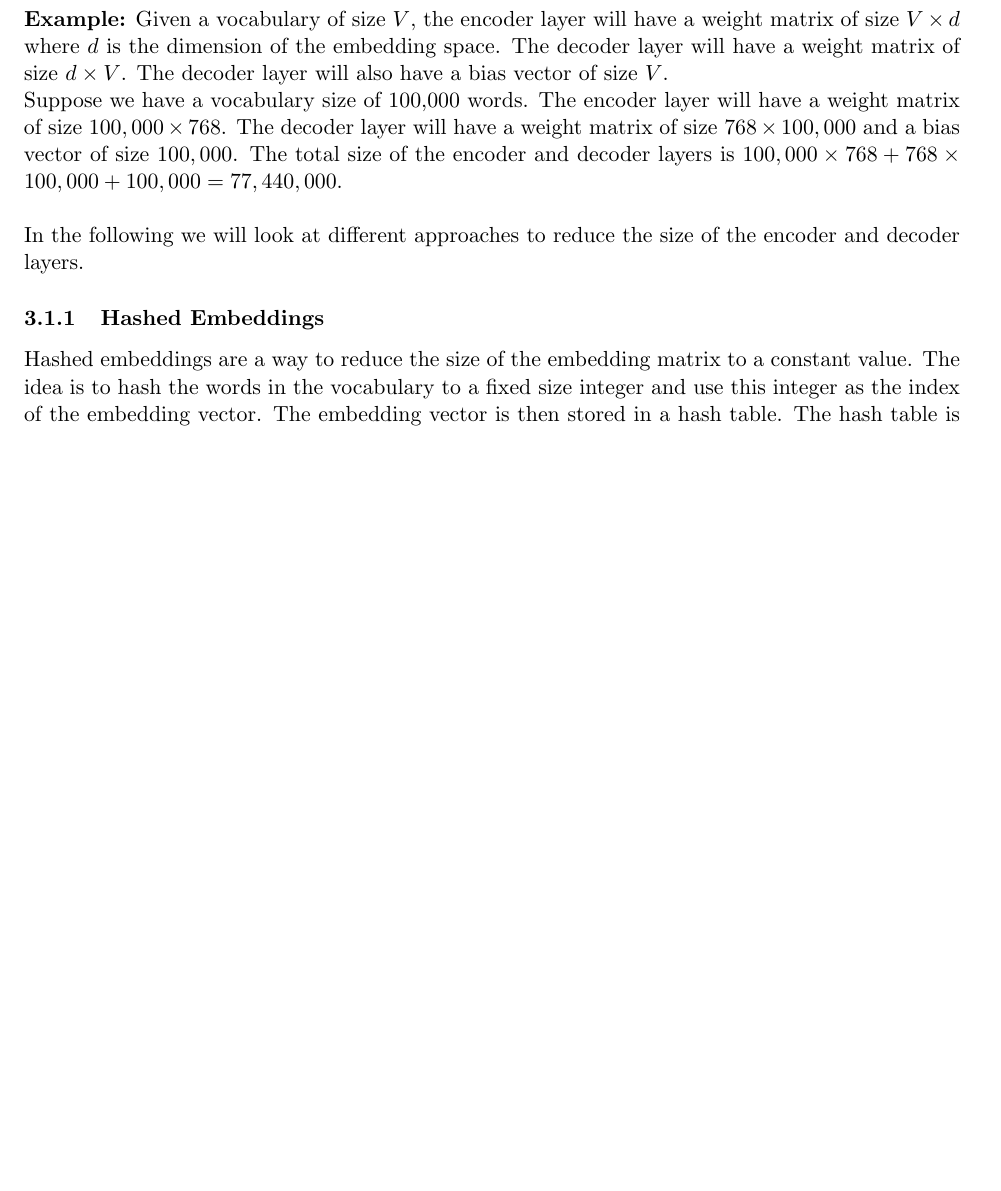
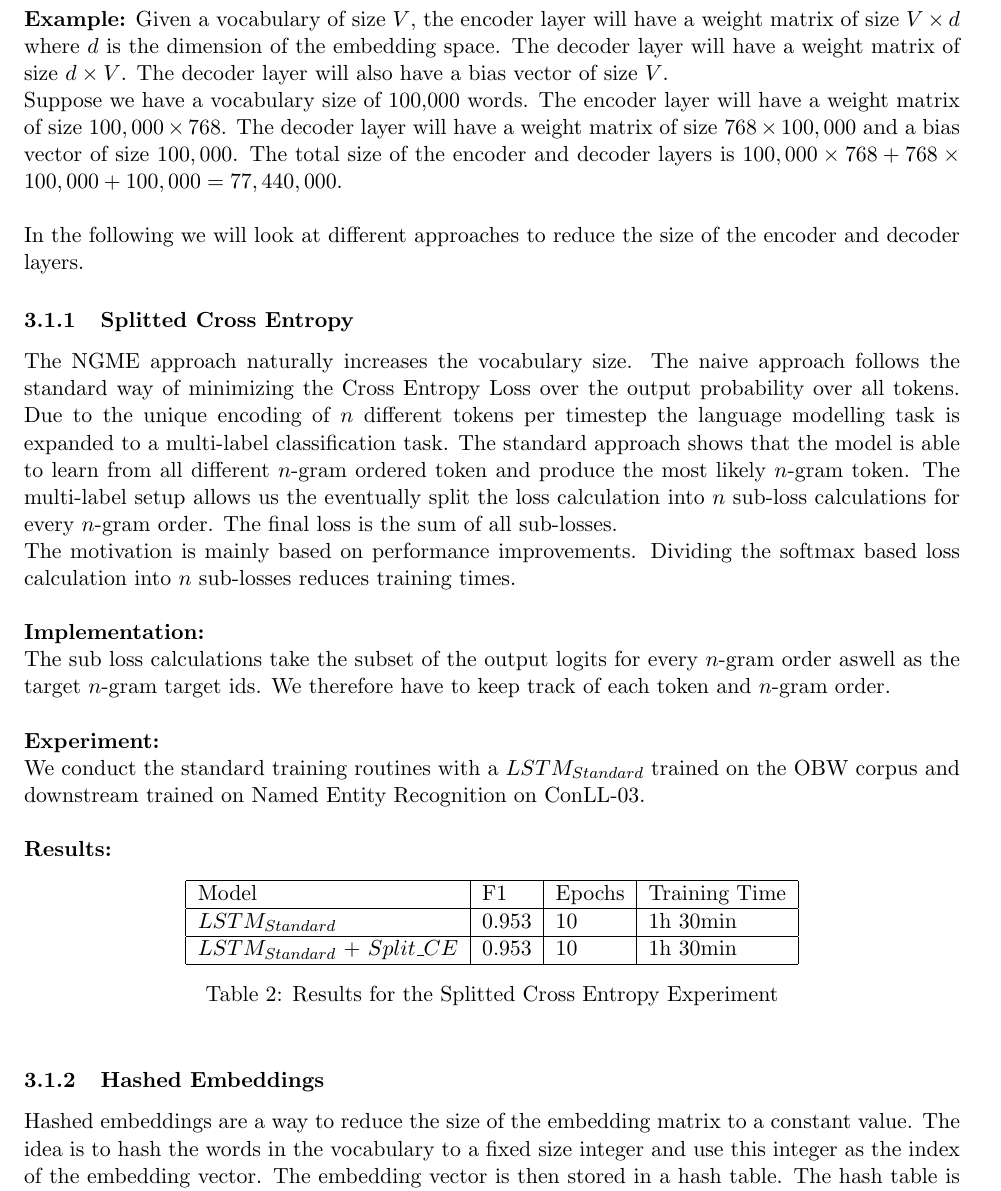
Before and after one commit to HallerPatrick/GERPT, a LaTeX document (writeup/main.tex): part of page 2 of 3 before the commit and part of page 2 of 4 after it, cut so that both start at the same text, the shorter picture padded with empty space. Compiled offline with pdfLaTeX.

Commit message:
More write down on splitted CE

```diff
--- a/writeup/main.tex
+++ b/writeup/main.tex
@@ -124,6 +124,44 @@ $100,000 \times 768 + 768 \times 100,000 + 100,000 = 77,440,000$.\\
 In the following we will look at different approaches to reduce the size of the encoder and decoder
 layers.
 
+\subsubsection{Splitted Cross Entropy}
+
+The NGME approach naturally increases the vocabulary size. The naive approach follows the standard
+way of minimizing the Cross Entropy Loss over the output probability over all tokens. Due to
+the unique encoding of $n$ different tokens per timestep the language modelling task is
+expanded to a multi-label classification task. The standard approach shows that the model
+is able to learn from all different $n$-gram ordered token and produce the most likely $n$-gram token.
+The multi-label setup allows us the eventually split the loss calculation into $n$ sub-loss calculations
+for every $n$-gram order. The final loss is the sum of all sub-losses.
+
+The motivation is mainly based on performance improvements. Dividing the softmax based loss calculation
+into $n$ sub-losses reduces training times.\\
+
+\textbf{Implementation:}
+
+The sub loss calculations take the subset of the output logits for every $n$-gram order aswell as the target $n$-gram
+target ids. We therefore have to keep track of each token and $n$-gram order.\\
+
+\textbf{Experiment:}
+
+We conduct the standard training routines with a $LSTM_{Standard}$ trained on the OBW corpus and downstream trained
+on Named Entity Recognition on ConLL-03.\\
+
+\textbf{Results:}
+\begin{table}[h]
+  \centering
+  \begin{tabular}{|l|l|l|l|l|l|l|}
+    \hline
+    Model                           & F1    & Epochs & Training Time \\ \hline
+    $LSTM_{Standard}$               & 0.953 & 10     & 1h 30min \\ \hline
+    $LSTM_{Standard}$ + $Split\_CE$ & 0.953 & 10     & 1h 30min \\ \hline
+  \end{tabular}
+  \caption{Results for the Splitted Cross Entropy Experiment}
+  \label{tab:hashed-embeddings-hyperparameters}
+\end{table}
+
+
+
 \subsubsection{Hashed Embeddings}
 
 Hashed embeddings are a way to reduce the size of the embedding matrix to a constant value.
```
